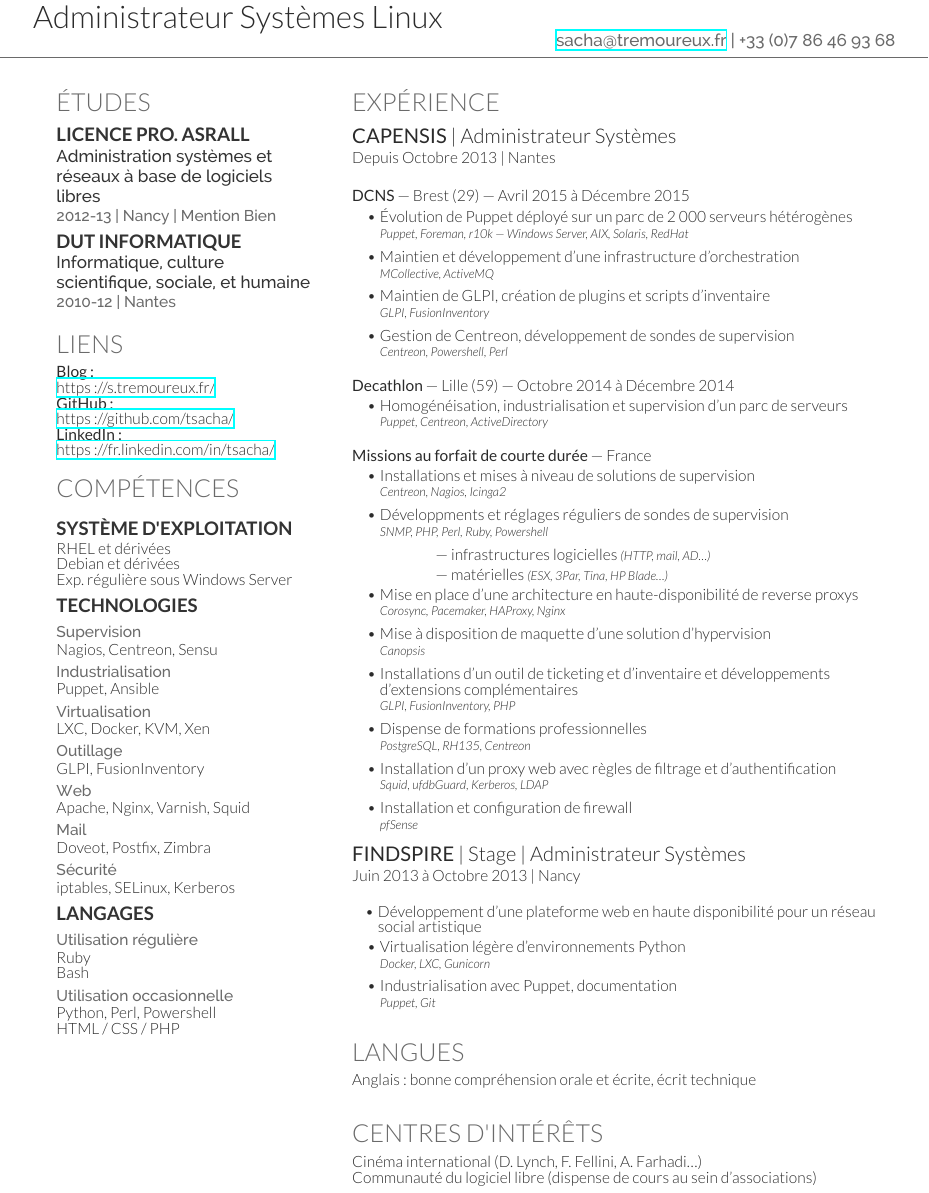
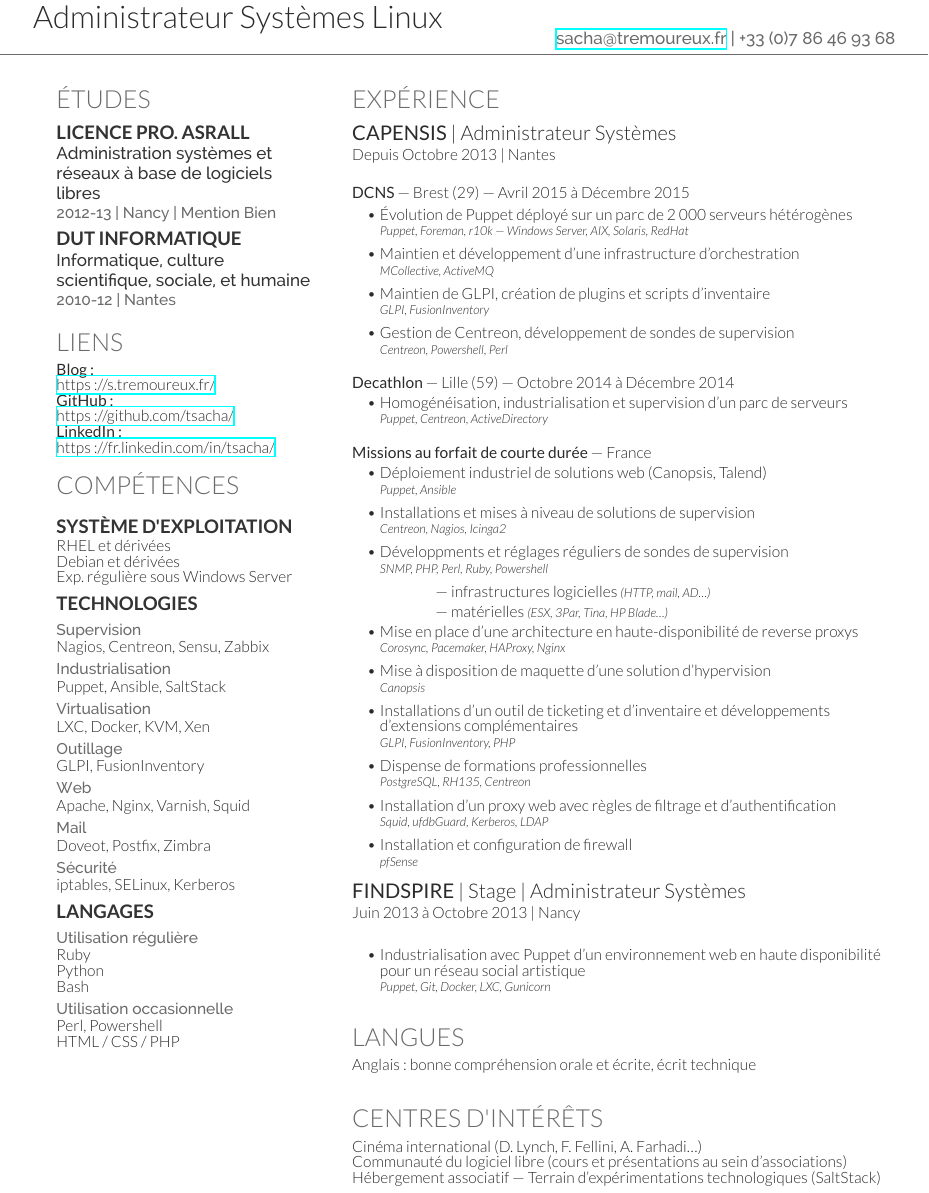
Before and after one commit to tsacha/resume, a LaTeX CV (resume.tex, which reads tsacha-resume.cls): part of the page, cut so that both start at the same text. Compiled offline with XeLaTeX.

Commit message:
2016 Winter update

```diff
--- a/resume.tex
+++ b/resume.tex
@@ -36,10 +36,10 @@
   \subsection{Technologies}
 
   \subsubsection{Supervision}
-  Nagios, Centreon, Sensu
+  Nagios, Centreon, Sensu, Zabbix
 
   \subsubsection{Industrialisation}
-  Puppet, Ansible
+  Puppet, Ansible, SaltStack
 
   \subsubsection{Virtualisation}
   LXC, Docker, KVM, Xen
@@ -60,10 +60,11 @@
   \subsection{Langages}
   \subsubsection{Utilisation régulière}
   Ruby\\
+  Python\\
   Bash
 
   \subsubsection{Utilisation occasionnelle}
-  Python, Perl, Powershell\\
+  Perl, Powershell\\
   HTML / CSS / PHP
 
 \end{minipage}
@@ -83,6 +84,7 @@
   \xp{Homogénéisation, industrialisation et supervision d'un parc de serveurs}{Puppet, Centreon, ActiveDirectory}
 
   \responsability{Missions au forfait de courte durée}{France}{}
+  \xp{Déploiement industriel de solutions web (Canopsis, Talend)}{Puppet, Ansible}
   \xp{Installations et mises à niveau de solutions de supervision}{Centreon, Nagios, Icinga2}
   \xp{Développments et réglages réguliers de sondes de supervision}{SNMP, PHP, Perl, Ruby, Powershell}
   \subxp{infrastructures logicielles \textit{(HTTP, mail, AD…)}}
@@ -95,17 +97,16 @@
   \xp{Installation et configuration de firewall}{pfSense}
 
   \company{Findspire}{Stage | Administrateur Systèmes}{Juin 2013 à Octobre 2013}{Nancy}
-
-  \xp{Développement d'une plateforme web en haute disponibilité pour un réseau social artistique}{}
-  \xp{Virtualisation légère d'environnements Python}{Docker, LXC, Gunicorn}
-  \xp{Industrialisation avec Puppet, documentation}{Puppet, Git}
+  \responsability{}{}{}
+  \xp{Industrialisation avec Puppet d'un environnement web en haute disponibilité pour un réseau social artistique}{Puppet, Git, Docker, LXC, Gunicorn}
 
   \section{Langues}
   \cvline{Anglais : bonne compréhension orale et écrite, écrit technique}
 
   \section{Centres d'intérêts}
   \cvline{Cinéma international (D. Lynch, F. Fellini, A. Farhadi…)}
-  \cvline{Communauté du logiciel libre (dispense de cours au sein d'associations)}
+  \cvline{Communauté du logiciel libre (cours et présentations au sein d'associations)}
+  \cvline{Hébergement associatif — Terrain d'expérimentations technologiques (SaltStack)}
 
 
 
--- a/tsacha-resume.cls
+++ b/tsacha-resume.cls
@@ -151,7 +151,7 @@
   {
     \vspace{0.15cm}
     \fontsize{10pt}{9pt}
-    \textbf{#1} — #2
+    \ifthenelse{\isempty{#1}}{}{\textbf{#1} — #2}
     \ifthenelse{\isempty{#3}}{}{— #3}
     \vspace{0.1cm}\\
   }
```
Also changed, not shown: resume.pdf.
